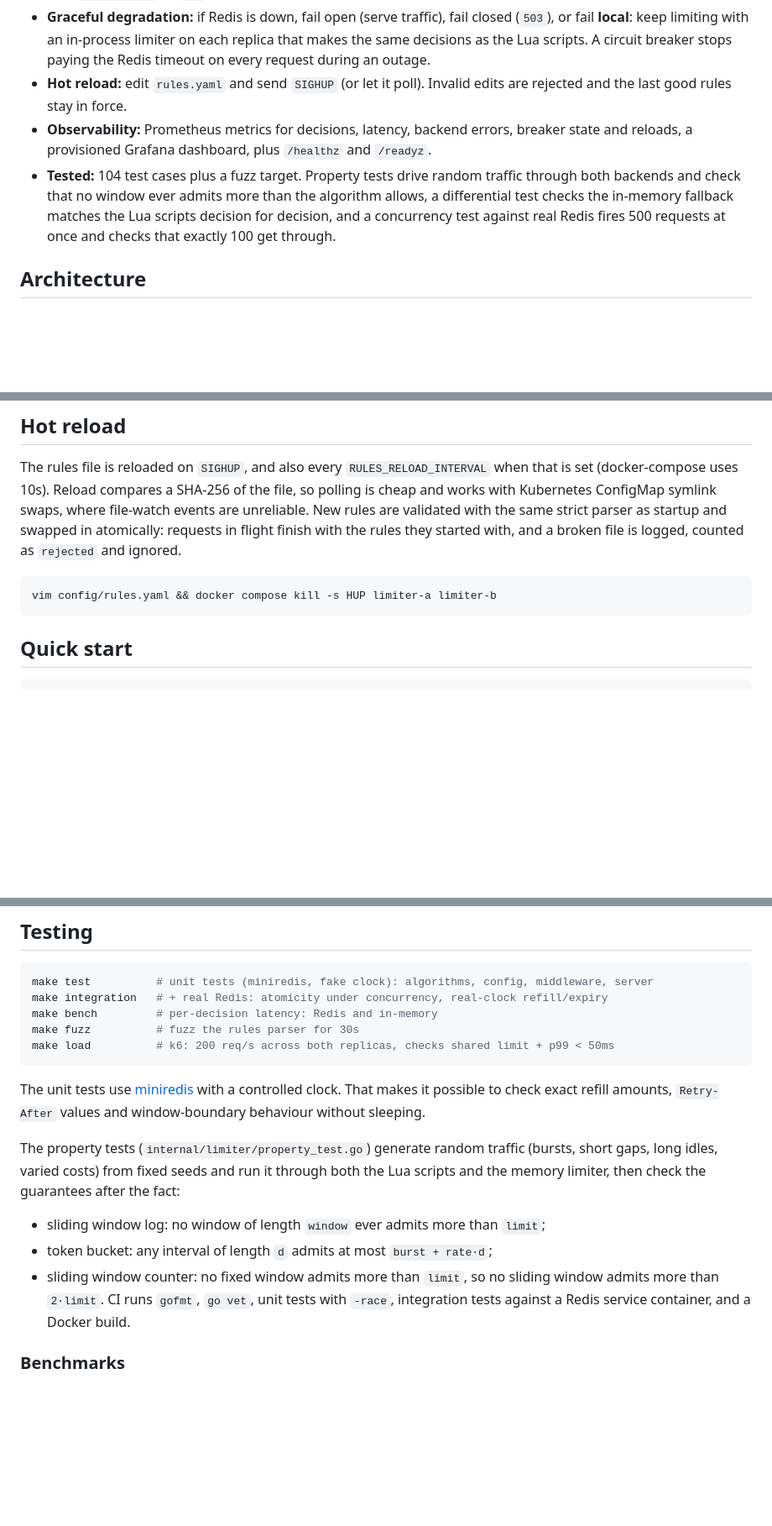
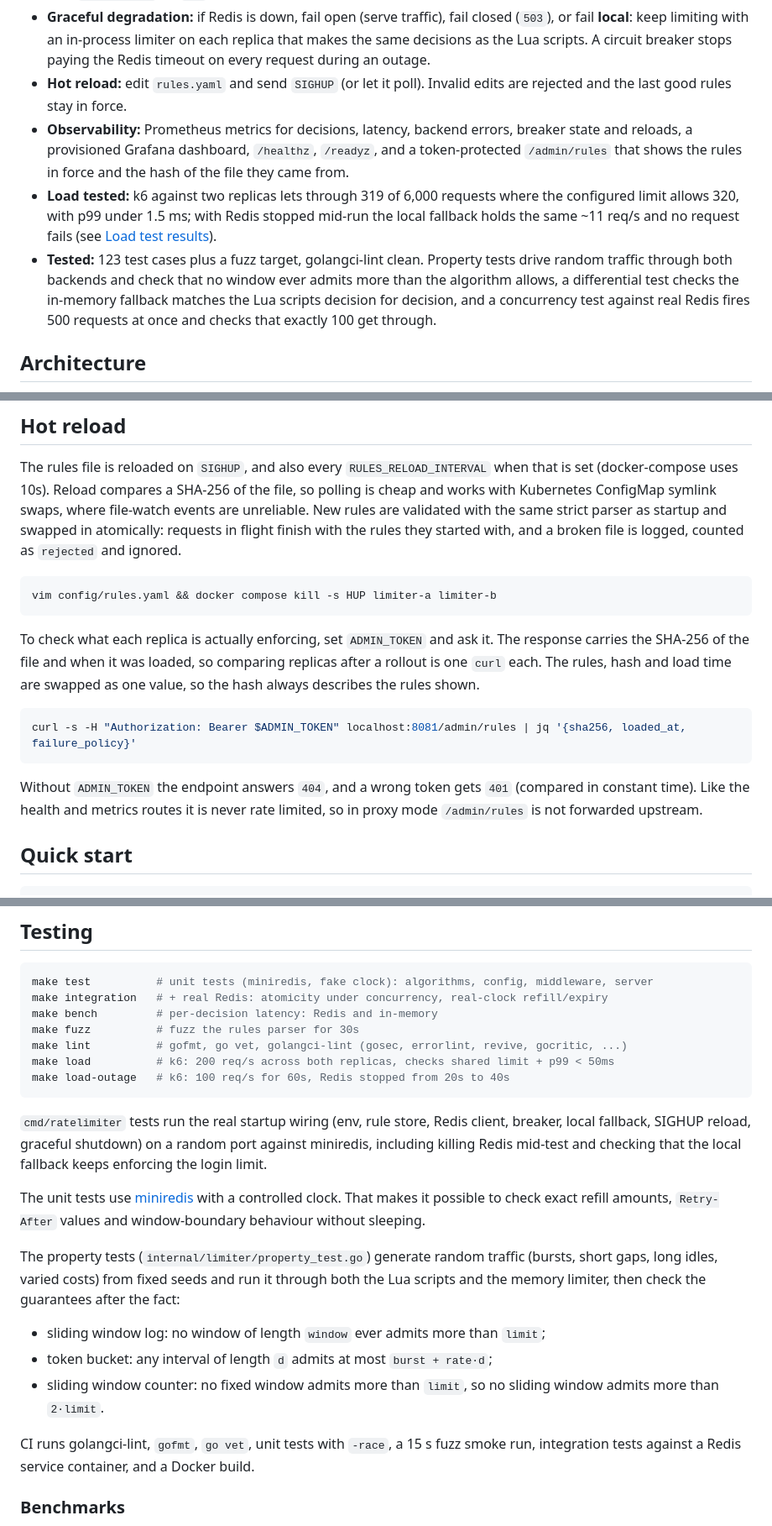
Before and after one commit to mananbatraa/RateLimiter, a Markdown page: README.md, 3 parts joined by grey strips. Shown at 84% size. GitHub-like rendering; blank space fills up the shorter version.

````diff
--- a/README.md
+++ b/README.md
@@ -10,8 +10,9 @@ It ships as a gateway you can run in front of any HTTP service (`UPSTREAM_URL`),
 - **Standard headers:** `RateLimit-Limit`, `RateLimit-Remaining`, `RateLimit-Reset` and `RateLimit-Policy` (IETF draft), plus `Retry-After` on `429`.
 - **Graceful degradation:** if Redis is down, fail open (serve traffic), fail closed (`503`), or fail **local**: keep limiting with an in-process limiter on each replica that makes the same decisions as the Lua scripts. A circuit breaker stops paying the Redis timeout on every request during an outage.
 - **Hot reload:** edit `rules.yaml` and send `SIGHUP` (or let it poll). Invalid edits are rejected and the last good rules stay in force.
-- **Observability:** Prometheus metrics for decisions, latency, backend errors, breaker state and reloads, a provisioned Grafana dashboard, plus `/healthz` and `/readyz`.
-- **Tested:** 104 test cases plus a fuzz target. Property tests drive random traffic through both backends and check that no window ever admits more than the algorithm allows, a differential test checks the in-memory fallback matches the Lua scripts decision for decision, and a concurrency test against real Redis fires 500 requests at once and checks that exactly 100 get through.
+- **Observability:** Prometheus metrics for decisions, latency, backend errors, breaker state and reloads, a provisioned Grafana dashboard, `/healthz`, `/readyz`, and a token-protected `/admin/rules` that shows the rules in force and the hash of the file they came from.
+- **Load tested:** k6 against two replicas lets through 319 of 6,000 requests where the configured limit allows 320, with p99 under 1.5 ms; with Redis stopped mid-run the local fallback holds the same ~11 req/s and no request fails (see [Load test results](#load-test-results)).
+- **Tested:** 123 test cases plus a fuzz target, golangci-lint clean. Property tests drive random traffic through both backends and check that no window ever admits more than the algorithm allows, a differential test checks the in-memory fallback matches the Lua scripts decision for decision, and a concurrency test against real Redis fires 500 requests at once and checks that exactly 100 get through.
 
 ## Architecture
 
@@ -98,6 +99,14 @@ The rules file is reloaded on `SIGHUP`, and also every `RULES_RELOAD_INTERVAL` w
 vim config/rules.yaml && docker compose kill -s HUP limiter-a limiter-b
 ```
 
+To check what each replica is actually enforcing, set `ADMIN_TOKEN` and ask it. The response carries the SHA-256 of the file and when it was loaded, so comparing replicas after a rollout is one `curl` each. The rules, hash and load time are swapped as one value, so the hash always describes the rules shown.
+
+```bash
+curl -s -H "Authorization: Bearer $ADMIN_TOKEN" localhost:8081/admin/rules | jq '{sha256, loaded_at, failure_policy}'
+```
+
+Without `ADMIN_TOKEN` the endpoint answers `404`, and a wrong token gets `401` (compared in constant time). Like the health and metrics routes it is never rate limited, so in proxy mode `/admin/rules` is not forwarded upstream.
+
 ## Quick start
 
 ```bash
@@ -198,8 +208,12 @@ make test          # unit tests (miniredis, fake clock): algorithms, config, mid
 make integration   # + real Redis: atomicity under concurrency, real-clock refill/expiry
 make bench         # per-decision latency: Redis and in-memory
 make fuzz          # fuzz the rules parser for 30s
+make lint          # gofmt, go vet, golangci-lint (gosec, errorlint, revive, gocritic, ...)
 make load          # k6: 200 req/s across both replicas, checks shared limit + p99 < 50ms
+make load-outage   # k6: 100 req/s for 60s, Redis stopped from 20s to 40s
 ```
+
+`cmd/ratelimiter` tests run the real startup wiring (env, rule store, Redis client, breaker, local fallback, SIGHUP reload, graceful shutdown) on a random port against miniredis, including killing Redis mid-test and checking that the local fallback keeps enforcing the login limit.
 
 The unit tests use [miniredis](https://github.com/alicebob/miniredis) with a controlled clock. That makes it possible to check exact refill amounts, `Retry-After` values and window-boundary behaviour without sleeping.
 
@@ -207,7 +221,9 @@ The property tests (`internal/limiter/property_test.go`) generate random traffic
 
 - sliding window log: no window of length `window` ever admits more than `limit`;
 - token bucket: any interval of length `d` admits at most `burst + rate·d`;
-- sliding window counter: no fixed window admits more than `limit`, so no sliding window admits more than `2·limit`. CI runs `gofmt`, `go vet`, unit tests with `-race`, integration tests against a Redis service container, and a Docker build.
+- sliding window counter: no fixed window admits more than `limit`, so no sliding window admits more than `2·limit`.
+
+CI runs golangci-lint, `gofmt`, `go vet`, unit tests with `-race`, a 15 s fuzz smoke run, integration tests against a Redis service container, and a Docker build.
 
 ### Benchmarks
 
````
Also changed, not shown: other parts of README.md (+31 -3 lines), docs/grafana-dashboard.png (added), 4 other files.
